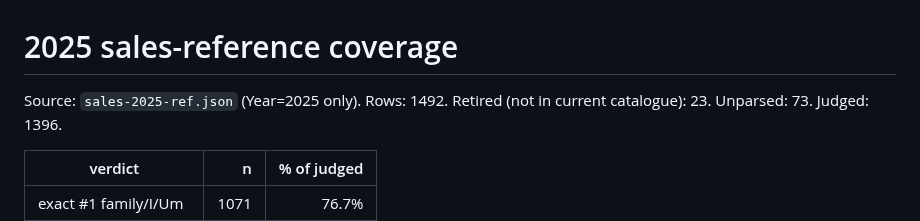
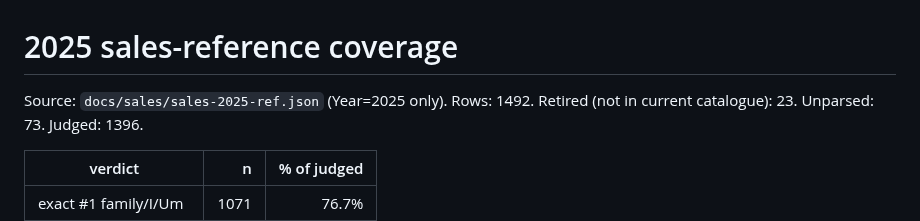
Before and after one commit to erict16/oltc-selector, a Markdown page: docs/sales/sales-2025-ref-coverage.md, the part around the change. Rendered like a GitHub page.

```diff
--- a/docs/sales-2025-ref-coverage.md
+++ b/docs/sales/sales-2025-ref-coverage.md
@@ -1,6 +1,6 @@
 # 2025 sales-reference coverage
 
-Source: `sales-2025-ref.json` (Year=2025 only).
+Source: `docs/sales/sales-2025-ref.json` (Year=2025 only).
 Rows: 1492. Retired (not in current catalogue): 23. Unparsed: 73. Judged: 1396.
 
 | verdict | n | % of judged |
```
Also changed, not shown: README.md (+1 -1 lines), docs/assets/readme.png (renamed from docs/readme.png), docs/catalog/catalog-source.md (renamed from docs/catalog-source.md), docs/sales/sales-2025-calibration.md (renamed from docs/sales-2025-calibration.md), 5 other files.
